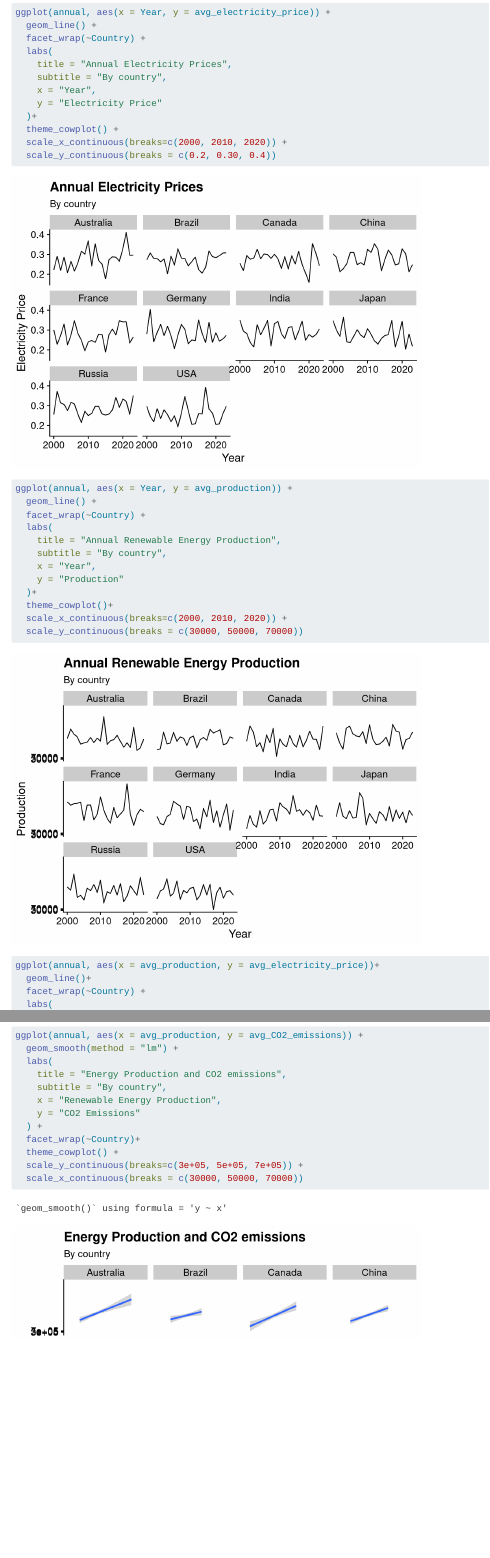
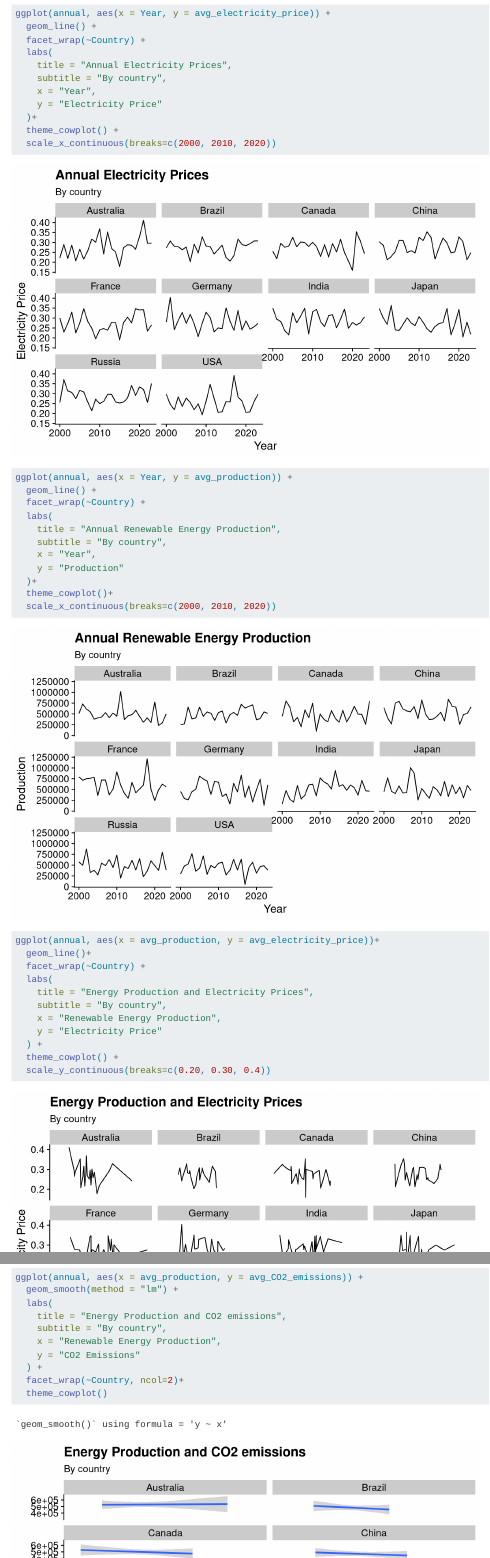
Before and after one commit to gabosanabria04/BitacorasGrupo-2-CA0204-II-2024-, a Quarto document (Bitacora-2.qmd): the page in a window 1100 px wide, from 11920 px down before the commit and from 12150 px down after it, so that both start at the same text, and a second part further down, joined at a grey line. Rendered offline with R 4.5, knitr and Pandoc in place of Quarto, with nearby package versions; long lines of code are wrapped.

Commit message:
fix: arreglo de gráficos

````diff
--- a/Bitacora-2.qmd
+++ b/Bitacora-2.qmd
@@ -250,7 +250,7 @@
 A continuación, se puede visualizar el tipo de valor que corresponde a cada una de las variables seleccionadas:
 
 ```{r}
-kable(head(most_important, 10), "simple")
+kable(head(most_important, 20), "simple")
 ```
 
 Complementariamente, se muestran las funciones más comunes de cada variable seleccionada:
@@ -264,7 +264,7 @@
 Para realizar el análisis de datos, se utilizará la regresión lineal, el promedio, funciones para ordenar datos, la función `filter()` para filtrar los datos según los requerimientos, diferentes gráficos para mejor visualización de datos, algoritmos para anualizar los datos. En los gráficos, se procura utilizar gráficos que puedan relacionar las variables entre ellas, así como utilizar el mismo tipo de gráfico para varias variables, con el fin de hacerlos fácilmente comparables. De igual manera, se realizarán diversos tipos de gráfico para encontrar el tipo de gráfico que mejor se ajuste a los datos. En cuanto a la anualización de datos, se busca juntar los datos por el tipo de energía. Así, quedará solo una fila con cada tipo de energía en los países, por año; esto con el fin de poder diferenciar los datos entre ellos, minimizar la cantidad de datos analizados, y facilitar la realización de gráficos. Para facilitar la realización de los gráficos, se anualizaron algunos de los valores de la siguiente manera:
 
 ```{r warning=FALSE}
-annual <- df %>% group_by(Year, Country) %>% summarise(avg_electricity_price = mean(Electricity.Prices), avg_production = sum(Production..GWh.), avg_investment = sum(Investments..USD.), avg_CO2_emissions = sum(CO2.Emissions))
+annual <- df %>% group_by(Year, Country) %>% summarise(avg_electricity_price = mean(Electricity.Prices), avg_production = sum(Production..GWh.), avg_investment = sum(Investments..USD.), avg_CO2_emissions = mean(CO2.Emissions))
 annual
 ```
 
@@ -281,8 +281,7 @@
     y = "Electricity Price"
   )+
   theme_cowplot() +
-  scale_x_continuous(breaks=c(2000, 2010, 2020)) +
-  scale_y_continuous(breaks = c(0.2, 0.30, 0.4))
+  scale_x_continuous(breaks=c(2000, 2010, 2020))
 
 ggplot(annual, aes(x = Year, y = avg_production)) +
   geom_line() +
@@ -294,8 +293,7 @@
     y = "Production"
   )+
   theme_cowplot()+
-  scale_x_continuous(breaks=c(2000, 2010, 2020)) +
-  scale_y_continuous(breaks = c(30000, 50000, 70000))
+  scale_x_continuous(breaks=c(2000, 2010, 2020))
 
 ggplot(annual, aes(x = avg_production, y = avg_electricity_price))+
   geom_line()+
@@ -307,8 +305,7 @@
     y = "Electricity Price"
   ) +
   theme_cowplot() +
-  scale_y_continuous(breaks=c(0.20, 0.30, 0.4)) +
-  scale_x_continuous(breaks = c(30000, 50000, 70000))
+  scale_y_continuous(breaks=c(0.20, 0.30, 0.4))
 
 
 
@@ -343,10 +340,8 @@
     x = "Renewable Energy Production",
     y = "CO2 Emissions"
   ) +
-  facet_wrap(~Country)+
-  theme_cowplot() +
-  scale_y_continuous(breaks=c(3e+05, 5e+05, 7e+05)) +
-  scale_x_continuous(breaks = c(30000, 50000, 70000))
+  facet_wrap(~Country, ncol=2)+
+  theme_cowplot()
 
 
 
````
Also changed, not shown: Bitacora-2.qmd (2 more changed lines).
